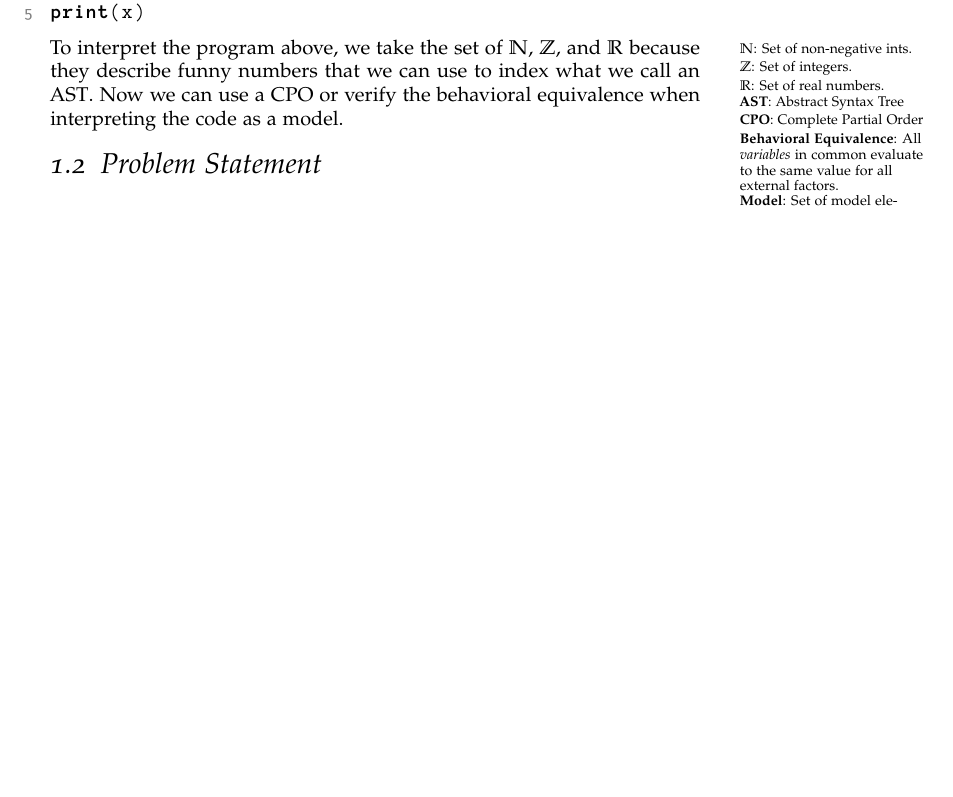
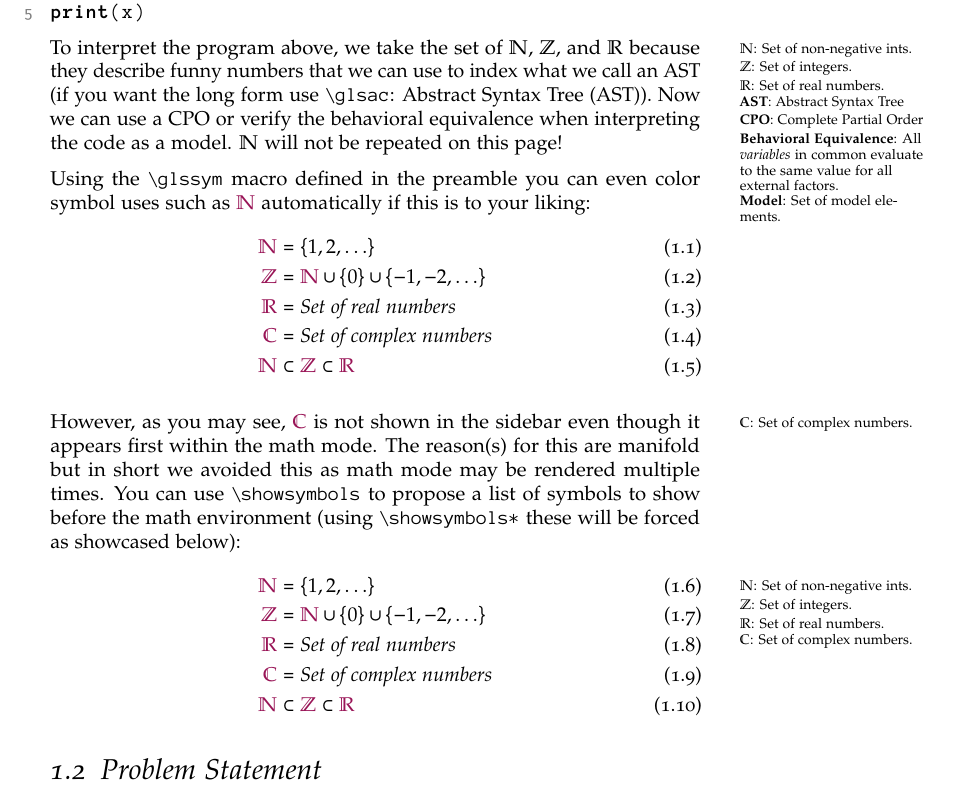
Before and after one commit to Fancy-Templates/latex-thesis, a LaTeX thesis (thesis.tex, which reads segments/glossary.tex, segments/introduction.tex): part of page 8 of 16, cut so that both start at the same text, the shorter picture padded with empty space. Compiled offline with pdfLaTeX.

Commit message:
feat: more on glossaries

```diff
--- a/segments/glossary.tex
+++ b/segments/glossary.tex
@@ -75,6 +75,12 @@
   }%
 }
 
+\newglossaryentry{not:C}{%
+  name={Complex}, symbol={\ensuremath{\mathbb{C}}}, type={notation},
+  description={Describes the set of complex numbers.},
+  shortdesc={Set of complex numbers.}%
+}
+
 \newglossaryentry{not:P}{%
   name={powerset}, symbol={\ensuremath{\mathcal{P}}},
   type={notation},
--- a/segments/introduction.tex
+++ b/segments/introduction.tex
@@ -13,7 +13,28 @@ print(x)
 \end{minted}
 
 
-To interpret the program above, we take the set of \gls{not:N}, \gls{not:Z}, and \gls{not:R} because they describe funny numbers that we can use to index what we call an \gls{ast}. Now we can use a \gls{cpo} or verify the \gls{def:behavioral-equivalence} when interpreting the code as a \gls{formal:model}.
+To interpret the program above, we take the set of \gls{not:N}, \gls{not:Z}, and \gls{not:R} because they describe funny numbers that we can use to index what we call an \gls{ast} (if you want the long form use \texttt{\textbackslash glsac}: \glsac{ast}). Now we can use a \gls{cpo} or verify the \gls{def:behavioral-equivalence} when interpreting the code as a \gls{formal:model}.
+\gls{not:N} will not be repeated on this page!
+
+Using the \texttt{\textbackslash glssym} macro defined in the preamble you can even color symbol uses such as \glssym{not:N} automatically if this is to your liking:
+\begin{align}
+   \glssym{not:N} &= \{1, 2, \ldots\} \\
+   \glssym{not:Z} &= \glssym{not:N} \cup \{0\} \cup \{-1, -2, \ldots\} \\
+   \glssym{not:R} &= \textit{Set of real numbers} \\
+   \glssym{not:C} &= \textit{Set of complex numbers} \\
+   \glssym{not:N} &\subset \glssym{not:Z} \subset \glssym{not:R} % \subset \glssym{not:C}
+\end{align}
+
+However, as you may see, \glssym{not:C} is not shown in the sidebar even though it appears first within the math mode. The reason(s) for this are manifold but in short we avoided this as math mode may be rendered multiple times.
+You can use \texttt{\textbackslash showsymbols} to propose a list of symbols to show before the math environment (using \texttt{\textbackslash showsymbols*} these will be forced as showcased below):
+\begin{align}
+   \showsymbols*{not:N,not:Z,not:R,not:C}
+   \glssym{not:N} &= \{1, 2, \ldots\} \\
+   \glssym{not:Z} &= \glssym{not:N} \cup \{0\} \cup \{-1, -2, \ldots\} \\
+   \glssym{not:R} &= \textit{Set of real numbers} \\
+   \glssym{not:C} &= \textit{Set of complex numbers} \\
+   \glssym{not:N} &\subset \glssym{not:Z} \subset \glssym{not:R} % \subset \glssym{not:C}
+\end{align}
 
 \section{Problem Statement}
 
--- a/thesis.tex
+++ b/thesis.tex
@@ -18,6 +18,8 @@
 
 % do you have a glossary?
 \loadglsentries{segments/glossary.tex}
+% do you want colored glossary symbols in the document?
+\def\glssym#1{{\color{purple!80!blue}\gls{#1}}}
 
 \title{My great thesis with a reaaaaally reaaaaally reaaaaally long title}
 \author{Your amazing Name}
```
Also changed, not shown: _config/internal/glossary.tex (+6 -1 lines), thesis.tex (2 more changed lines), 3 other files.
